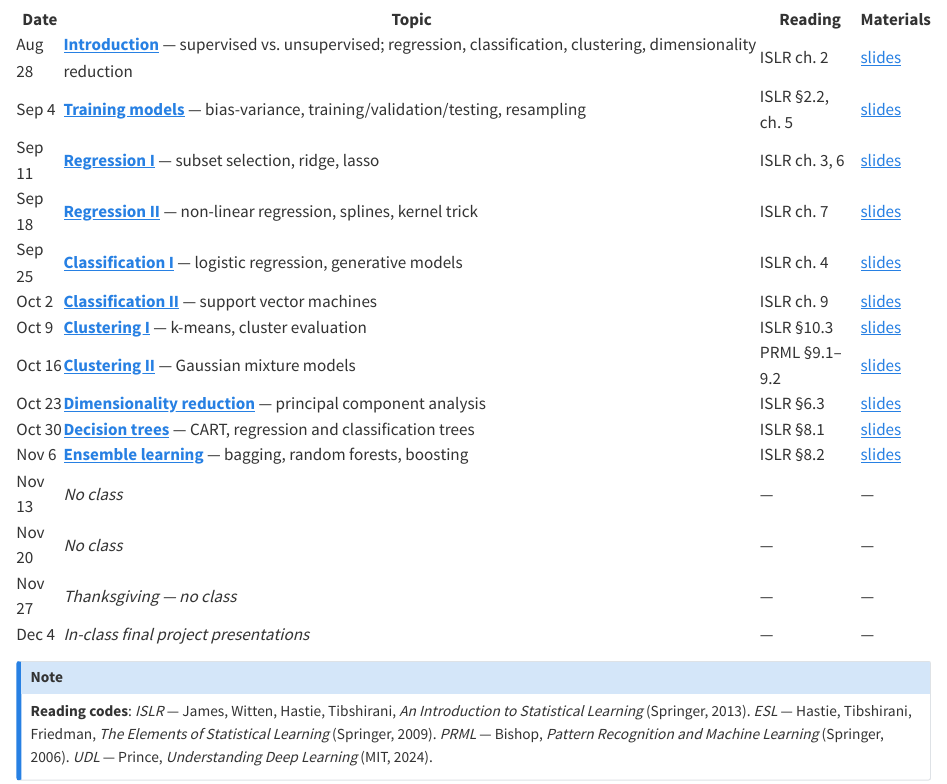
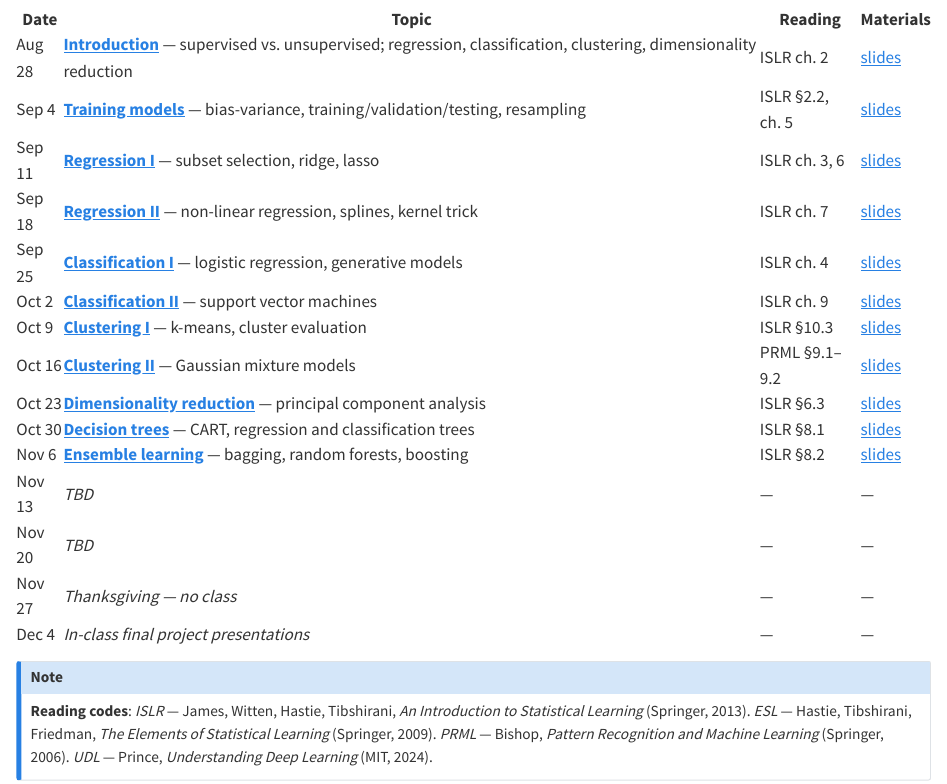
Before and after one commit to soumikp/2026_sl4hds, a Quarto document (schedule.qmd): the page in a window 1100 px wide, from 130 px down. Rendered offline with R 4.5, knitr and Pandoc in place of Quarto, with nearby package versions.

Commit message:
making small changes before sending out.

```diff
--- a/schedule.qmd
+++ b/schedule.qmd
@@ -88,16 +88,16 @@ The table below maps each Friday to the lecture topic and materials. Click a top
 <td><a href="lectures/11-ensemble/slides_clean.pdf">slides</a></td>
 </tr>
 
-<tr class="no-class">
+<tr>
 <td>Nov 13</td>
-<td><em>No class</em></td>
+<td><em>TBD</em></td>
 <td>—</td>
 <td>—</td>
 </tr>
 
-<tr class="no-class">
+<tr>
 <td>Nov 20</td>
-<td><em>No class</em></td>
+<td><em>TBD</em></td>
 <td>—</td>
 <td>—</td>
 </tr>
```
Also changed, not shown: index.qmd (+1 -1 lines), schedule.qmd (2 more changed lines).
